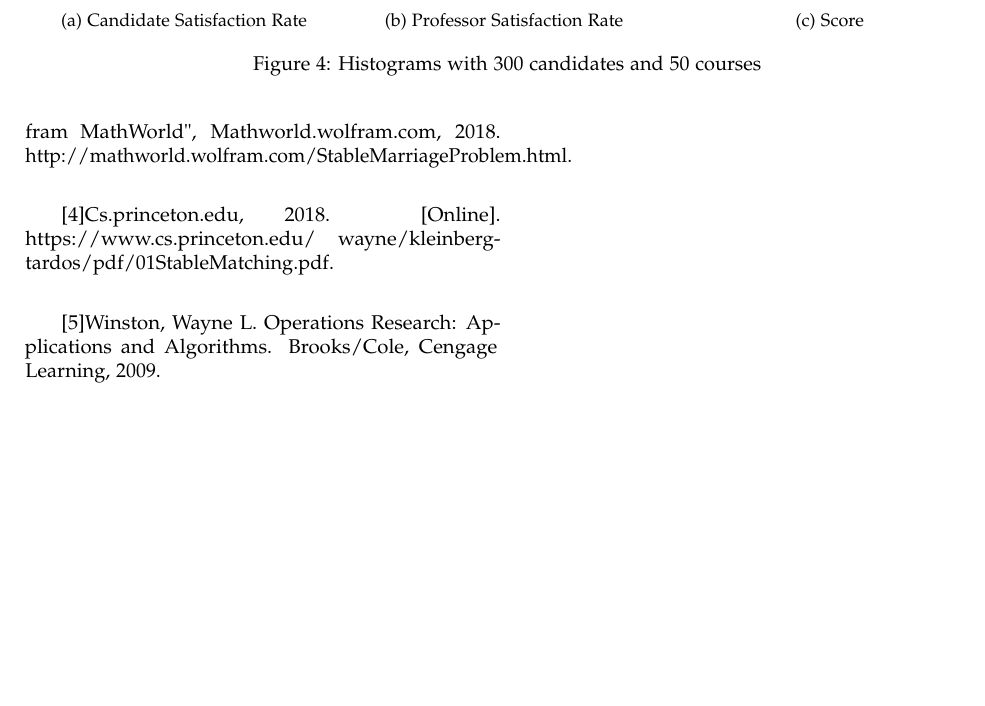
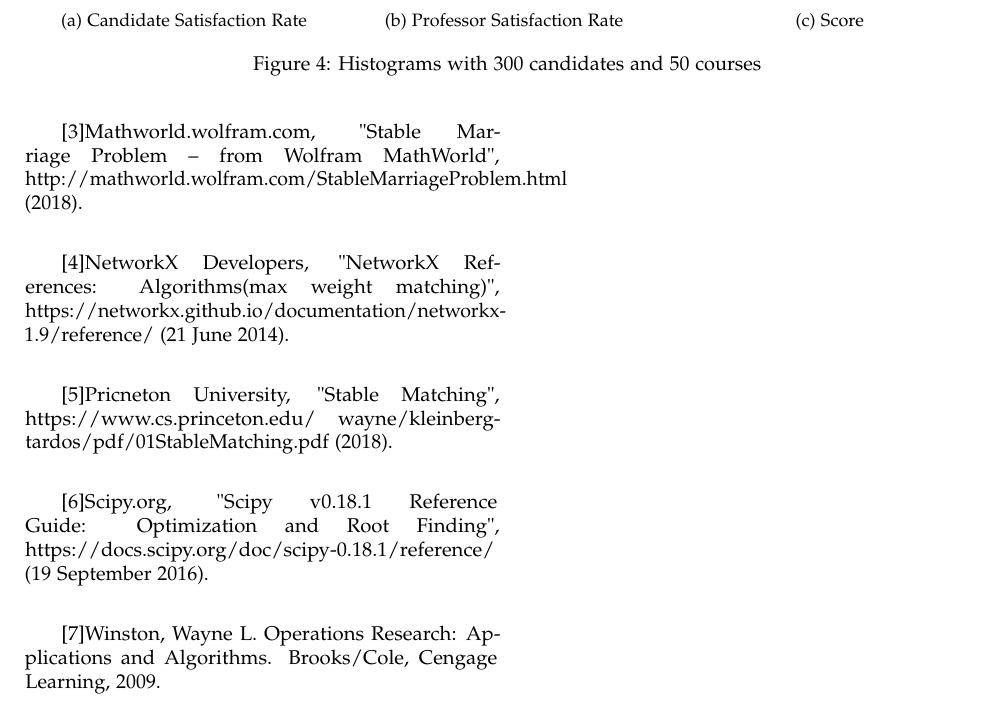
Before and after one commit to weifanjiang/AssignTA, a LaTeX paper (docs/381ProjectDraft.tex): part of page 10 of 10, cut so that both start at the same text, the shorter picture padded with empty space. Compiled offline with pdfLaTeX.

Commit message:
finish PAPER

```diff
--- a/docs/381ProjectDraft.tex
+++ b/docs/381ProjectDraft.tex
@@ -565,9 +564,12 @@ EXPAND all blossoms to obtain the
 
-    [3]"Stable Marriage Problem -- from Wolfram MathWorld", Mathworld.wolfram.com, 2018. http://mathworld.wolfram.com/StableMarriageProblem.html. \\
+    [3]Mathworld.wolfram.com, "Stable Marriage Problem -- from Wolfram MathWorld", http://mathworld.wolfram.com/StableMarriageProblem.html (2018). \\
 
-    [4]Cs.princeton.edu, 2018. [Online]. https://www.cs.princeton.edu/~wayne/kleinberg-tardos/pdf/01StableMatching.pdf. \\
+    [4]NetworkX Developers, "NetworkX References: Algorithms(max weight matching)", https://networkx.github.io/documentation/networkx-1.9/reference/ (21 June 2014). \\
 
-    [5]Winston, Wayne L. Operations Research: Applications and Algorithms. Brooks/Cole, Cengage Learning, 2009.
+    [5]Pricneton University, "Stable Matching", https://www.cs.princeton.edu/~wayne/kleinberg-tardos/pdf/01StableMatching.pdf (2018). \\
 
+    [6]Scipy.org, "Scipy v0.18.1 Reference Guide: Optimization and Root Finding", https://docs.scipy.org/doc/scipy-0.18.1/reference/ (19 September 2016).\\
+
+    [7]Winston, Wayne L. Operations Research: Applications and Algorithms. Brooks/Cole, Cengage Learning, 2009.
 
 \end{document}
```
Also changed, not shown: docs/381ProjectDraft.pdf, docs/381ProjectDraft.tex (5 more changed lines), 5 other files.
